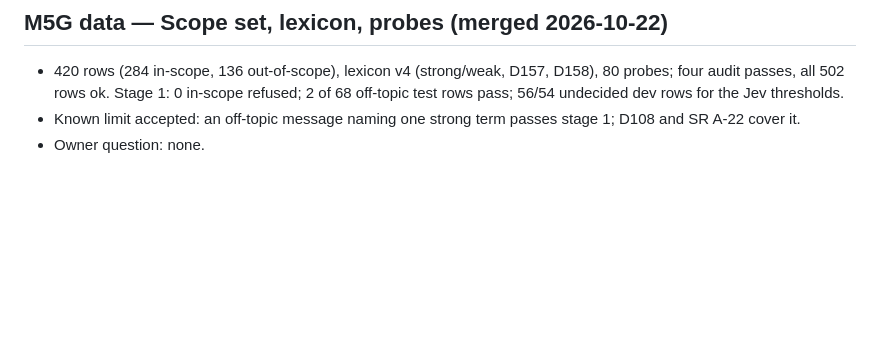
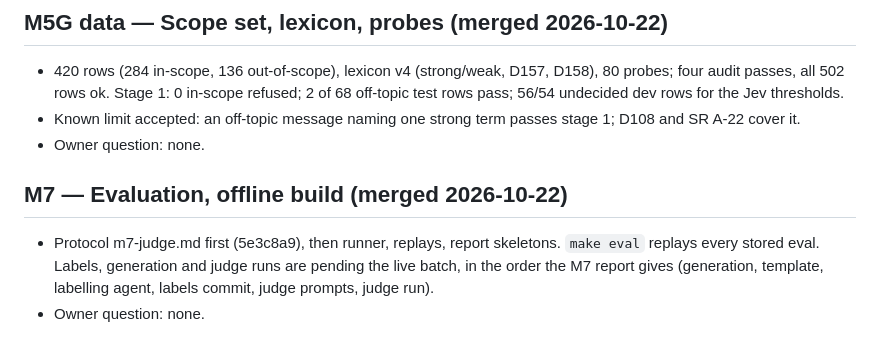
Before and after one commit to JinhoKim46/TC_AE_Sprint2_MILO, a Markdown page: docs/owner/CHECKPOINTS_PENDING.md, the part around the change. GitHub-like rendering; blank space fills up the shorter version.

```diff
--- a/docs/owner/CHECKPOINTS_PENDING.md
+++ b/docs/owner/CHECKPOINTS_PENDING.md
@@ -57,3 +57,8 @@
 - 420 rows (284 in-scope, 136 out-of-scope), lexicon v4 (strong/weak, D157, D158), 80 probes; four audit passes, all 502 rows ok. Stage 1: 0 in-scope refused; 2 of 68 off-topic test rows pass; 56/54 undecided dev rows for the Jev thresholds.
 - Known limit accepted: an off-topic message naming one strong term passes stage 1; D108 and SR A-22 cover it.
 - Owner question: none.
+
+## M7 — Evaluation, offline build (merged 2026-10-22)
+
+- Protocol m7-judge.md first (5e3c8a9), then runner, replays, report skeletons. `make eval` replays every stored eval. Labels, generation and judge runs are pending the live batch, in the order the M7 report gives (generation, template, labelling agent, labels commit, judge prompts, judge run).
+- Owner question: none.
```
Also changed, not shown: docs/RESUME.md (+7 -10 lines), docs/integrator-decisions.md (+1 -0 lines).
